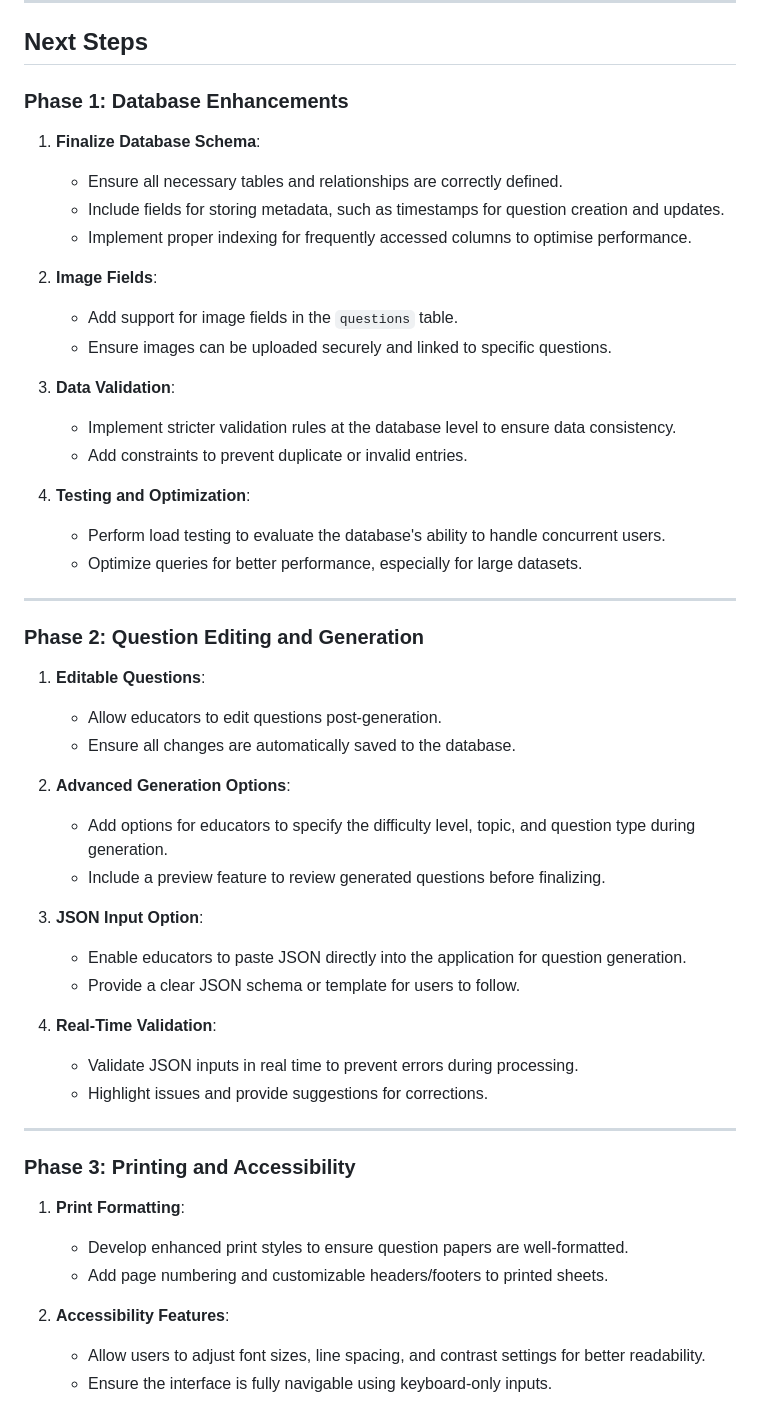
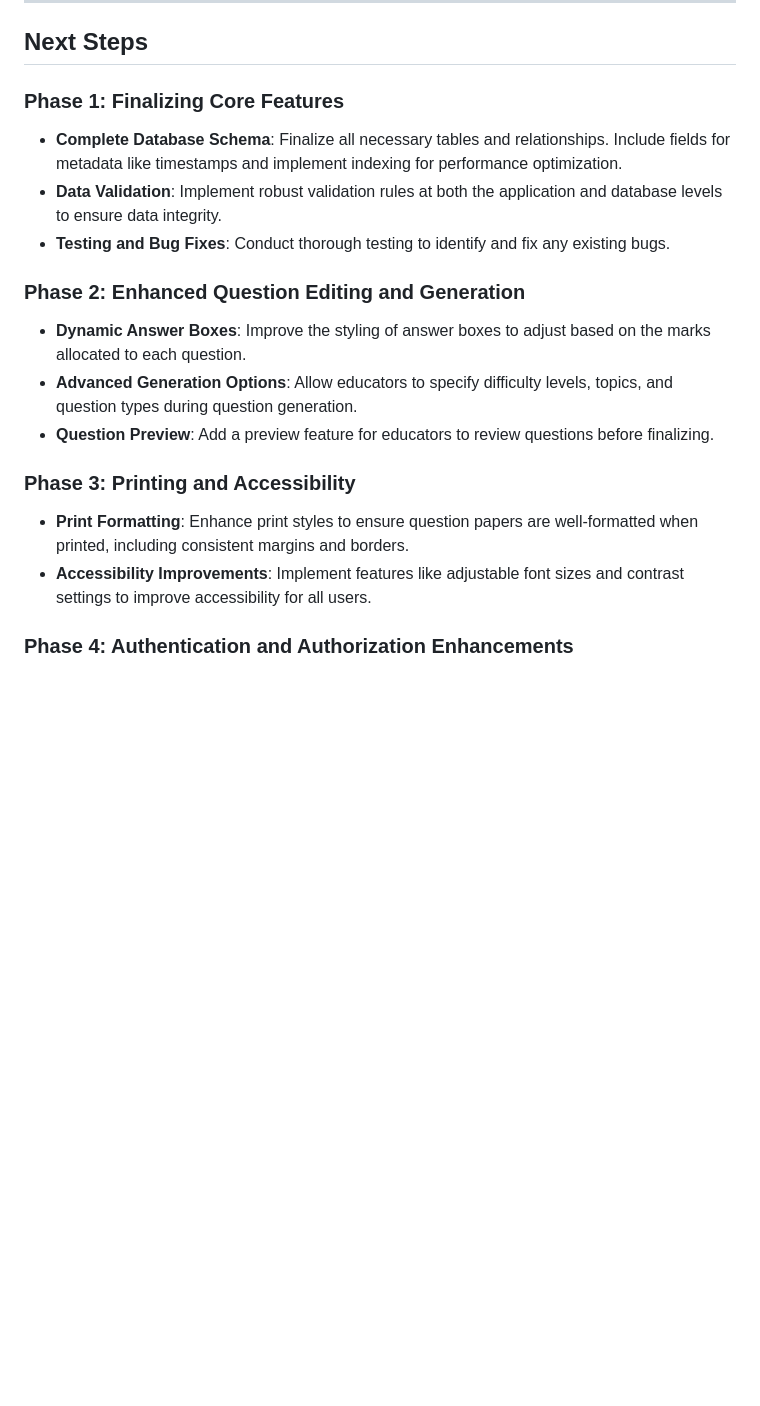
Before and after one commit to tomd1415/question-paper-generator, a Markdown page: README.md, the part around one of its changes. GitHub-like rendering; blank space fills up the shorter version.

```diff
--- a/README.md
+++ b/README.md
@@ -238,54 +251,22 @@ The server will start on the port specified in your `.env` file (default is `300
 
 ## Next Steps
 
-### Phase 1: Database Enhancements
+### Phase 1: Finalizing Core Features
 
-1. **Finalize Database Schema**:
-   - Ensure all necessary tables and relationships are correctly defined.
-   - Include fields for storing metadata, such as timestamps for question creation and updates.
-   - Implement proper indexing for frequently accessed columns to optimise performance.
+- **Complete Database Schema**: Finalize all necessary tables and relationships. Include fields for metadata like timestamps and implement indexing for performance optimization.
+- **Data Validation**: Implement robust validation rules at both the application and database levels to ensure data integrity.
+- **Testing and Bug Fixes**: Conduct thorough testing to identify and fix any existing bugs.
 
-2. **Image Fields**:
-   - Add support for image fields in the `questions` table.
-   - Ensure images can be uploaded securely and linked to specific questions.
+### Phase 2: Enhanced Question Editing and Generation
 
-3. **Data Validation**:
-   - Implement stricter validation rules at the database level to ensure data consistency.
-   - Add constraints to prevent duplicate or invalid entries.
-
-4. **Testing and Optimization**:
-   - Perform load testing to evaluate the database's ability to handle concurrent users.
-   - Optimize queries for better performance, especially for large datasets.
-
----
-
-### Phase 2: Question Editing and Generation
-
-1. **Editable Questions**:
-   - Allow educators to edit questions post-generation.
-   - Ensure all changes are automatically saved to the database.
-
-2. **Advanced Generation Options**:
-   - Add options for educators to specify the difficulty level, topic, and question type during generation.
-   - Include a preview feature to review generated questions before finalizing.
-
-3. **JSON Input Option**:
-   - Enable educators to paste JSON directly into the application for question generation.
-   - Provide a clear JSON schema or template for users to follow.
-
-4. **Real-Time Validation**:
-   - Validate JSON inputs in real time to prevent errors during processing.
-   - Highlight issues and provide suggestions for corrections.
-
----
+- **Dynamic Answer Boxes**: Improve the styling of answer boxes to adjust based on the marks allocated to each question.
+- **Advanced Generation Options**: Allow educators to specify difficulty levels, topics, and question types during question generation.
+- **Question Preview**: Add a preview feature for educators to review questions before finalizing.
 
 ### Phase 3: Printing and Accessibility
 
-1. **Print Formatting**:
-   - Develop enhanced print styles to ensure question papers are well-formatted.
-   - Add page numbering and customizable headers/footers to printed sheets.
+- **Print Formatting**: Enhance print styles to ensure question papers are well-formatted when printed, including consistent margins and borders.
+- **Accessibility Improvements**: Implement features like adjustable font sizes and contrast settings to improve accessibility for all users.
 
-2. **Accessibility Features**:
-   - Allow users to adjust font sizes, line spacing, and contrast settings for better readability.
-   - Ensure the interface is fully navigable using keyboard-only inputs.
+### Phase 4: Authentication and Authorization Enhancements
 
```
Also changed, not shown: other parts of README.md (+49 -122 lines).
